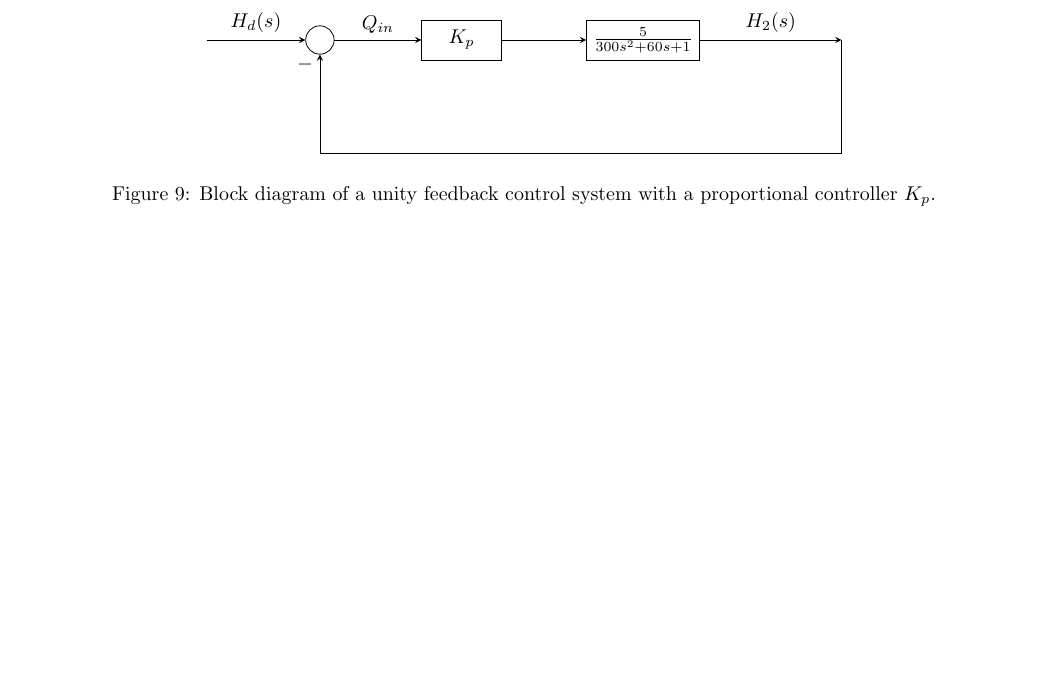
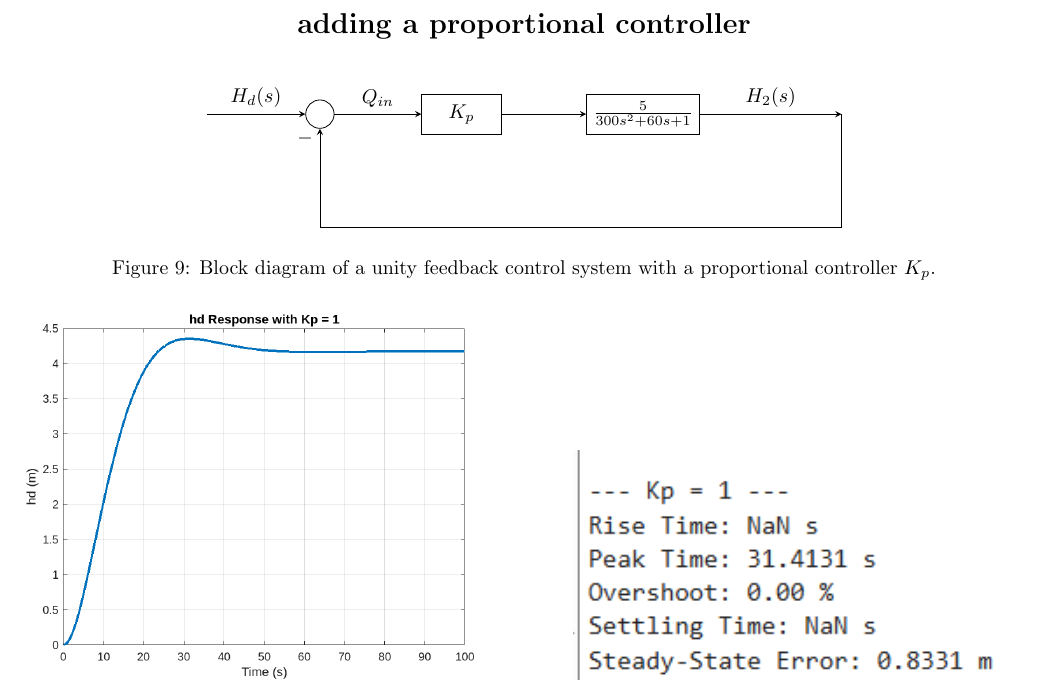
Before and after one commit to AhmedHamdiy/Control-Project, a LaTeX thesis (report.tex): part of page 9 of 15, cut at the place of the change, the shorter picture padded with empty space. The pictures show the PDF file control_Project.pdf that the author committed with the source.

Commit message:
feat: add section for proportional controller in report and update PDF

```diff
--- a/report.tex
+++ b/report.tex
@@ -403,7 +403,7 @@ e_{ss} = 5 - 4.1667 = 0.8333 \, \text{meters}
 \end{description}
 
 \newpage
-
+\section*{adding a proportional controller}
 \begin{figure}[H]
 \centering
 
```
Also changed, not shown: control_Project.pdf.
